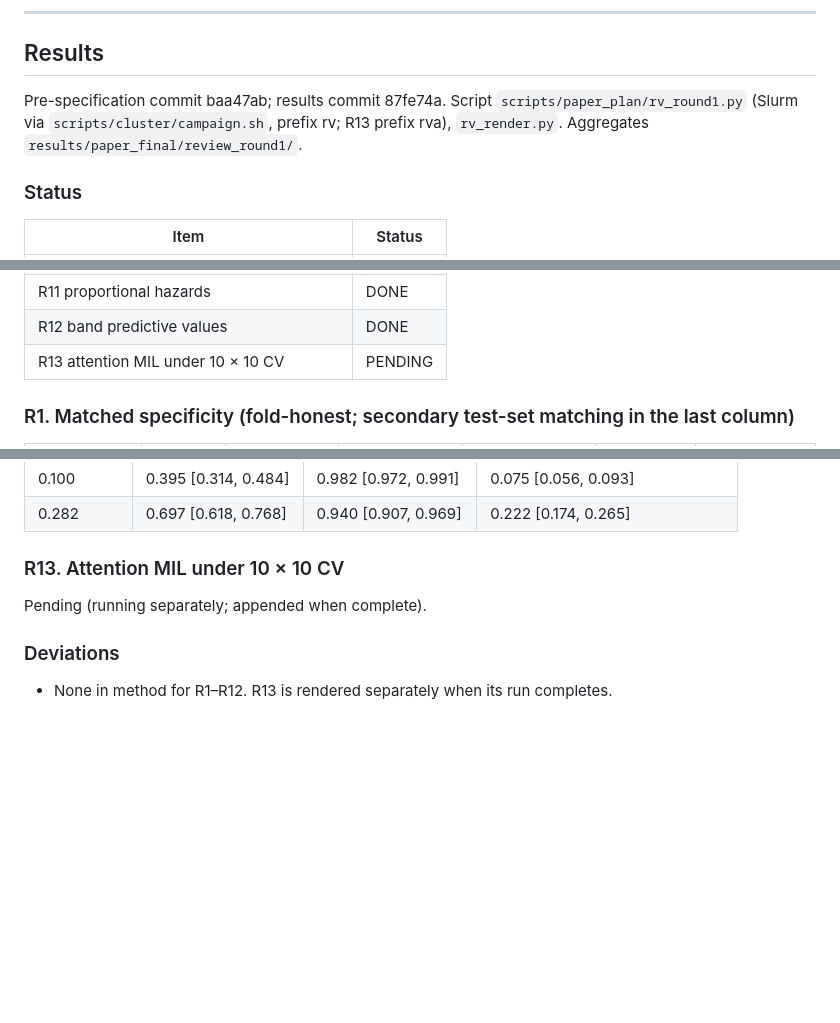
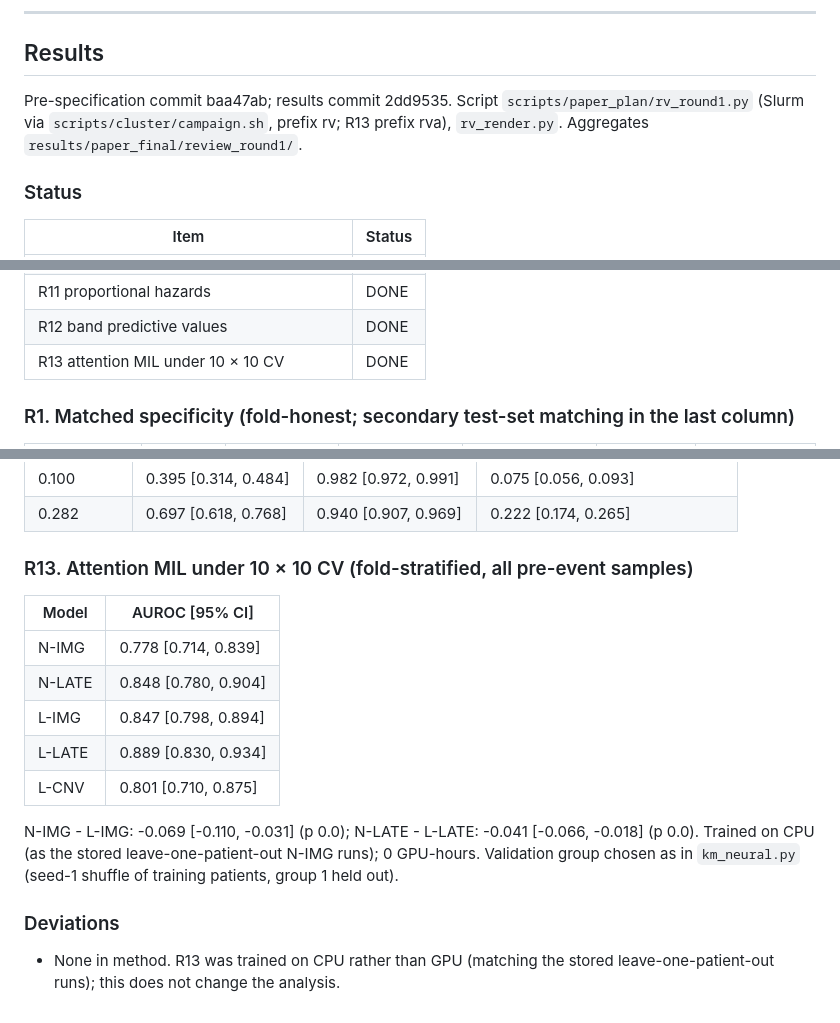
Before and after one commit to rzuberi/thesis, a Markdown page: docs/paper_review_round1_analyses.md, 3 parts joined by grey strips. GitHub-like rendering; blank space fills up the shorter version.

Commit message:
Review round 1: rendered results incl. R13 (results commit 2dd9535)

```diff
--- a/docs/paper_review_round1_analyses.md
+++ b/docs/paper_review_round1_analyses.md
@@ -135,7 +135,7 @@ The manuscript dismissed attention MIL on leave-one-patient-out results. Here:
 
 ## Results
 
-Pre-specification commit baa47ab; results commit 87fe74a. Script `scripts/paper_plan/rv_round1.py` (Slurm via `scripts/cluster/campaign.sh`, prefix rv; R13 prefix rva), `rv_render.py`. Aggregates `results/paper_final/review_round1/`.
+Pre-specification commit baa47ab; results commit 2dd9535. Script `scripts/paper_plan/rv_round1.py` (Slurm via `scripts/cluster/campaign.sh`, prefix rv; R13 prefix rva), `rv_render.py`. Aggregates `results/paper_final/review_round1/`.
 
 ### Status
 
@@ -153,7 +153,7 @@ Pre-specification commit baa47ab; results commit 87fe74a. Script `scripts/paper_
 | R10 C-index without within-patient pairs | DONE |
 | R11 proportional hazards | DONE |
 | R12 band predictive values | DONE |
-| R13 attention MIL under 10 × 10 CV | PENDING |
+| R13 attention MIL under 10 × 10 CV | DONE |
 
 ### R1. Matched specificity (fold-honest; secondary test-set matching in the last column)
 
@@ -263,10 +263,18 @@ P: moderate p 0.1, high p 0.333; L-CNV: moderate p 0.908, high p 0.532; L-LATE:
 | 0.100 | 0.395 [0.314, 0.484] | 0.982 [0.972, 0.991] | 0.075 [0.056, 0.093] |
 | 0.282 | 0.697 [0.618, 0.768] | 0.940 [0.907, 0.969] | 0.222 [0.174, 0.265] |
 
-### R13. Attention MIL under 10 × 10 CV
+### R13. Attention MIL under 10 × 10 CV (fold-stratified, all pre-event samples)
 
-Pending (running separately; appended when complete).
+| Model | AUROC [95% CI] |
+|---|---|
+| N-IMG | 0.778 [0.714, 0.839] |
+| N-LATE | 0.848 [0.780, 0.904] |
+| L-IMG | 0.847 [0.798, 0.894] |
+| L-LATE | 0.889 [0.830, 0.934] |
+| L-CNV | 0.801 [0.710, 0.875] |
+
+N-IMG - L-IMG: -0.069 [-0.110, -0.031] (p 0.0); N-LATE - L-LATE: -0.041 [-0.066, -0.018] (p 0.0). Trained on CPU (as the stored leave-one-patient-out N-IMG runs); 0 GPU-hours. Validation group chosen as in `km_neural.py` (seed-1 shuffle of training patients, group 1 held out).
 
 ### Deviations
 
-- None in method for R1–R12. R13 is rendered separately when its run completes.
+- None in method. R13 was trained on CPU rather than GPU (matching the stored leave-one-patient-out runs); this does not change the analysis.
```
